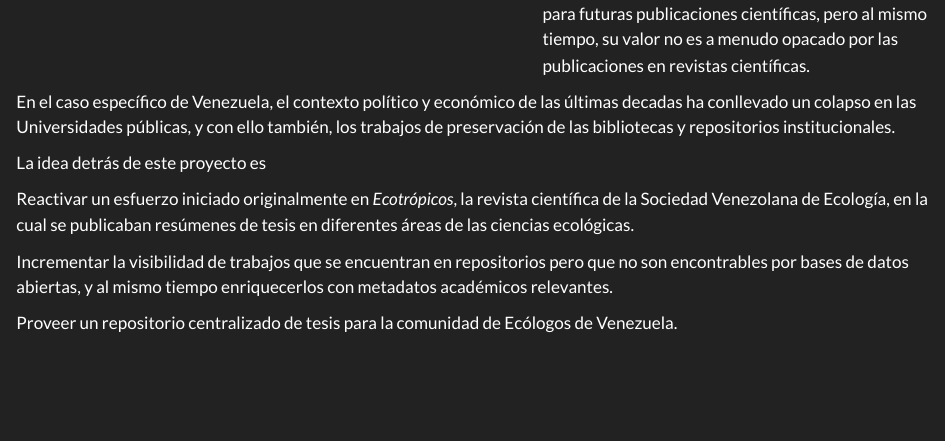
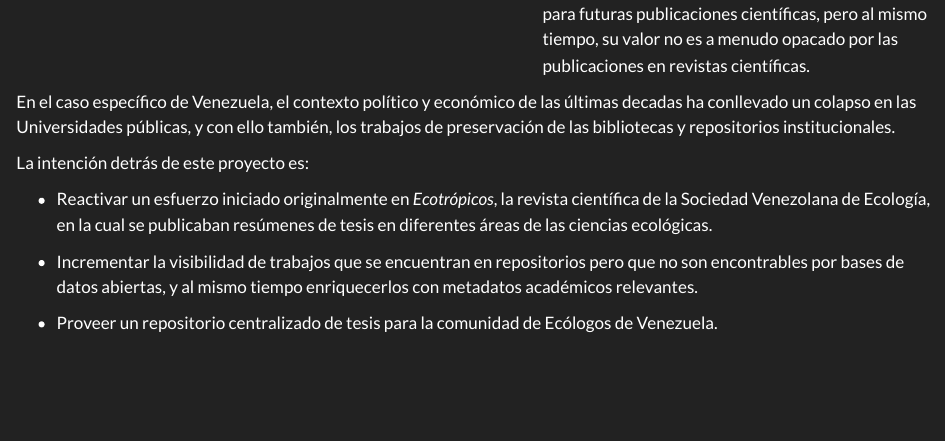
Before and after one commit to luismmontilla/quarto_website, a Quarto document (projects/tree/index.qmd): the page in a window 1100 px wide, from 150 px down. Rendered offline with R 4.5, knitr and Pandoc in place of Quarto, with nearby package versions.

Commit message:
fix missing text

```diff
--- a/projects/tree/index.qmd
+++ b/projects/tree/index.qmd
@@ -24,10 +24,10 @@ Las tesis son un componente fundamental en el proceso de investigación; a menud
 
 En el caso específico de Venezuela, el contexto político y económico de las últimas decadas ha conllevado un colapso en las Universidades públicas, y con ello también, los trabajos de preservación de las bibliotecas y repositorios institucionales.
 
-La idea detrás de este proyecto es
+La intención detrás de este proyecto es:
 
-Reactivar un esfuerzo iniciado originalmente en *Ecotrópicos*, la revista científica de la Sociedad Venezolana de Ecología, en la cual se publicaban resúmenes de tesis en diferentes áreas de las ciencias ecológicas.
+- Reactivar un esfuerzo iniciado originalmente en *Ecotrópicos*, la revista científica de la Sociedad Venezolana de Ecología, en la cual se publicaban resúmenes de tesis en diferentes áreas de las ciencias ecológicas.
 
-Incrementar la visibilidad de trabajos que se encuentran en repositorios pero que no son encontrables por bases de datos abiertas, y al mismo tiempo enriquecerlos con metadatos académicos relevantes.
+- Incrementar la visibilidad de trabajos que se encuentran en repositorios pero que no son encontrables por bases de datos abiertas, y al mismo tiempo enriquecerlos con metadatos académicos relevantes.
 
-Proveer un repositorio centralizado de tesis para la comunidad de Ecólogos de Venezuela.
+- Proveer un repositorio centralizado de tesis para la comunidad de Ecólogos de Venezuela.
```
